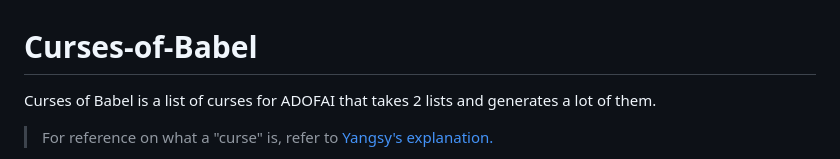
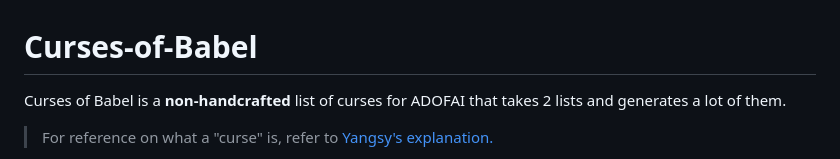
Before and after one commit to KylomaskGamer/Curses-of-Babel, a Markdown page: README.md, the part around the change. Rendered like a GitHub page.

```diff
--- a/README.md
+++ b/README.md
@@ -1,5 +1,5 @@
 # Curses-of-Babel
-Curses of Babel is a list of curses for ADOFAI that takes 2 lists and generates a lot of them.
+Curses of Babel is a **non-handcrafted** list of curses for ADOFAI that takes 2 lists and generates a lot of them.
 > For reference on what a "curse" is, refer to [Yangsy's explanation.](https://yangsy56302.github.io/adofai/cursed/index.html)
 
 This list of curses is incomplete, and will always be incomplete, for the amount of sub-conditions, sub-actions, and a lot of things that may consider curses as a "salad" curse - a curse which does a lot of mixed things in one go, as well as the list of conditions and actions in this series is always open for more items.
```
